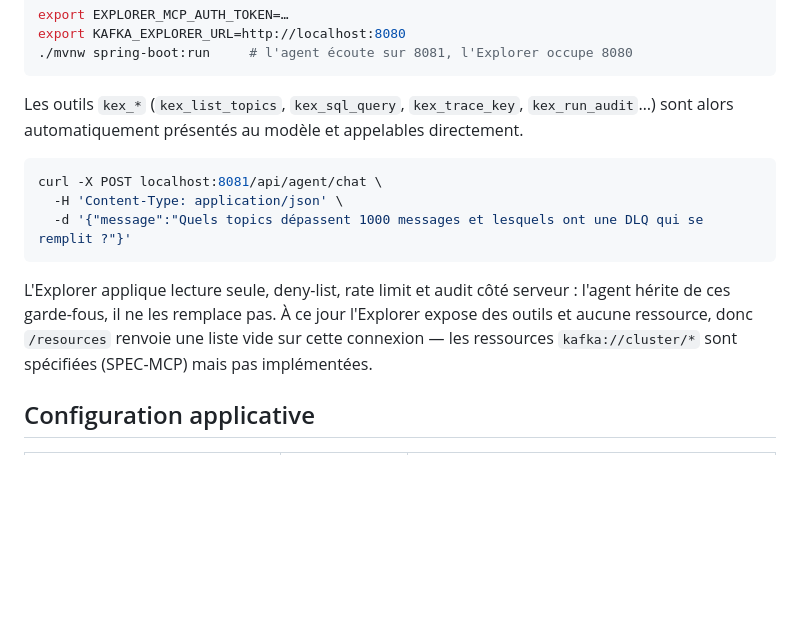
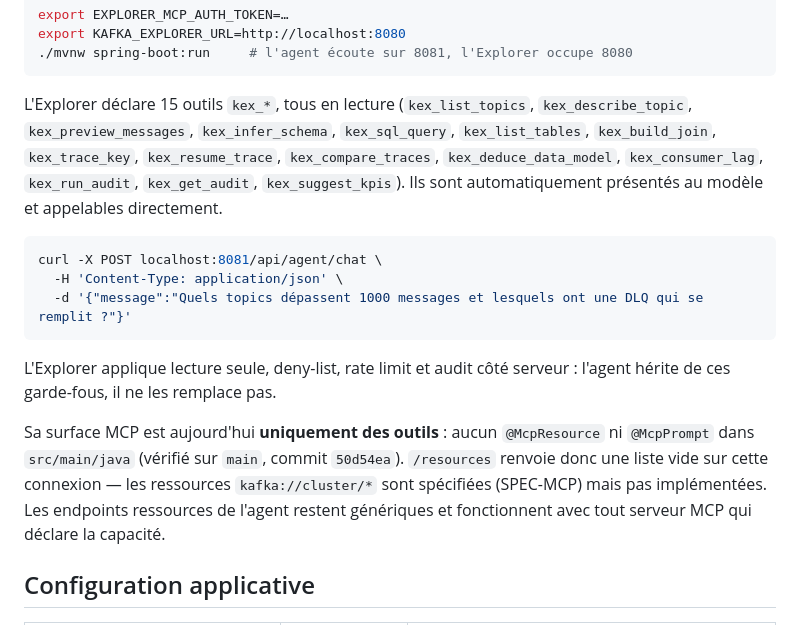
Before and after one commit to devdownin/Kex-agent-ai, a Markdown page: README.md, the part around the change. Drawn GitHub-style; blank space fills up the shorter version.

Commit message:
docs: préciser la surface MCP réelle de Kafka SQL Explorer
Vérifié sur devdownin/Kafkaexplorer main (50d54ea) : serveur MCP implémenté,
15 outils kex_* tous en lecture, aucun @McpResource ni @McpPrompt.
MutatingMcpTools est une interface marqueur sans implémentation.

Co-Authored-By: Claude Opus 5 <noreply@anthropic.com>
Claude-Session: https://claude.ai/code/session_01BLCiYBXTVVPc1S2jezrN1y

````diff
--- a/README.md
+++ b/README.md
@@ -135,8 +135,11 @@ export KAFKA_EXPLORER_URL=http://localhost:8080
 ./mvnw spring-boot:run     # l'agent écoute sur 8081, l'Explorer occupe 8080
 ```
 
-Les outils `kex_*` (`kex_list_topics`, `kex_sql_query`, `kex_trace_key`, `kex_run_audit`…) sont
-alors automatiquement présentés au modèle et appelables directement.
+L'Explorer déclare 15 outils `kex_*`, tous en lecture (`kex_list_topics`, `kex_describe_topic`,
+`kex_preview_messages`, `kex_infer_schema`, `kex_sql_query`, `kex_list_tables`, `kex_build_join`,
+`kex_trace_key`, `kex_resume_trace`, `kex_compare_traces`, `kex_deduce_data_model`,
+`kex_consumer_lag`, `kex_run_audit`, `kex_get_audit`, `kex_suggest_kpis`). Ils sont automatiquement
+présentés au modèle et appelables directement.
 
 ```bash
 curl -X POST localhost:8081/api/agent/chat \
@@ -145,9 +148,13 @@ curl -X POST localhost:8081/api/agent/chat \
 ```
 
 L'Explorer applique lecture seule, deny-list, rate limit et audit côté serveur : l'agent hérite de
-ces garde-fous, il ne les remplace pas. À ce jour l'Explorer expose des outils et aucune ressource,
-donc `/resources` renvoie une liste vide sur cette connexion — les ressources `kafka://cluster/*`
-sont spécifiées (SPEC-MCP) mais pas implémentées.
+ces garde-fous, il ne les remplace pas.
+
+Sa surface MCP est aujourd'hui **uniquement des outils** : aucun `@McpResource` ni `@McpPrompt`
+dans `src/main/java` (vérifié sur `main`, commit `50d54ea`). `/resources` renvoie donc une liste
+vide sur cette connexion — les ressources `kafka://cluster/*` sont spécifiées (SPEC-MCP) mais pas
+implémentées. Les endpoints ressources de l'agent restent génériques et fonctionnent avec tout
+serveur MCP qui déclare la capacité.
 
 ## Configuration applicative
 
````
